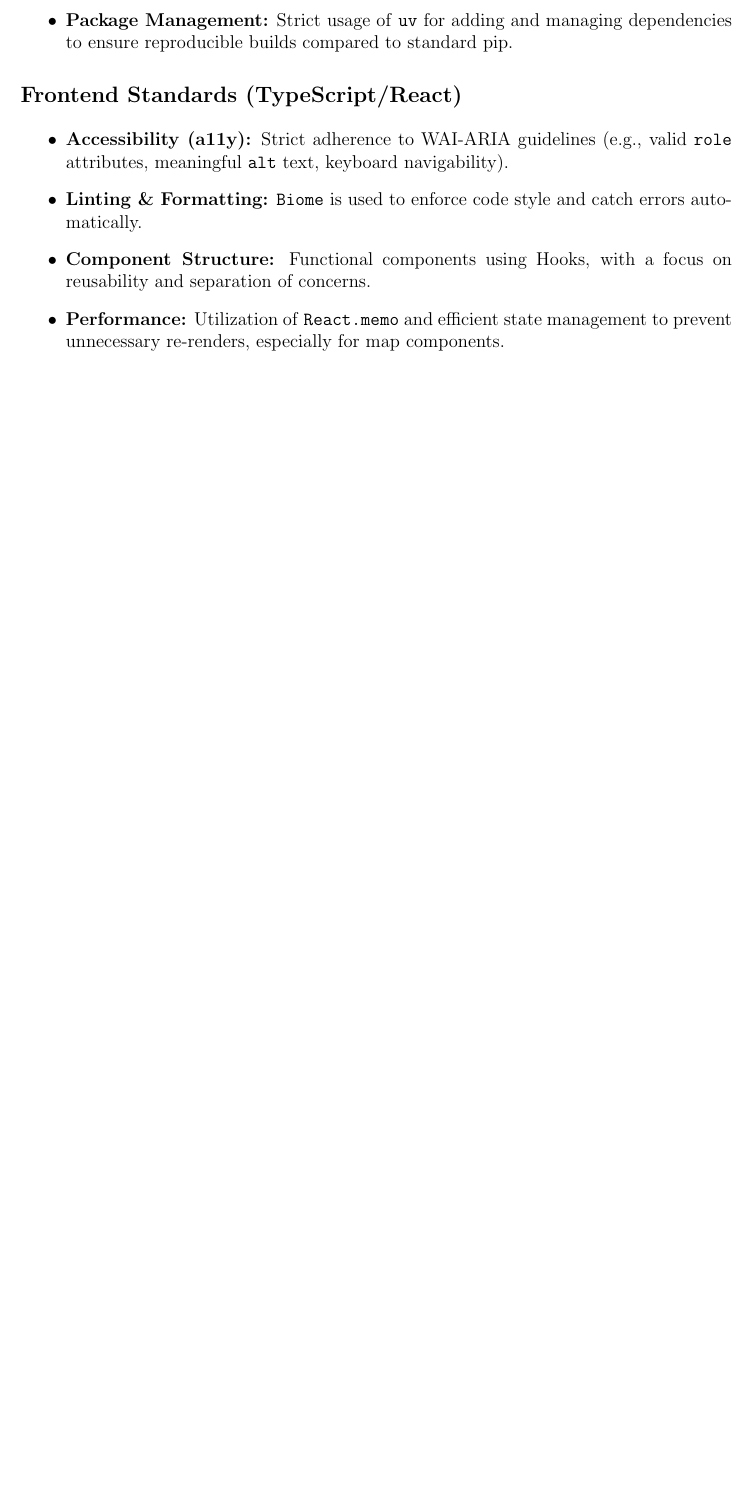
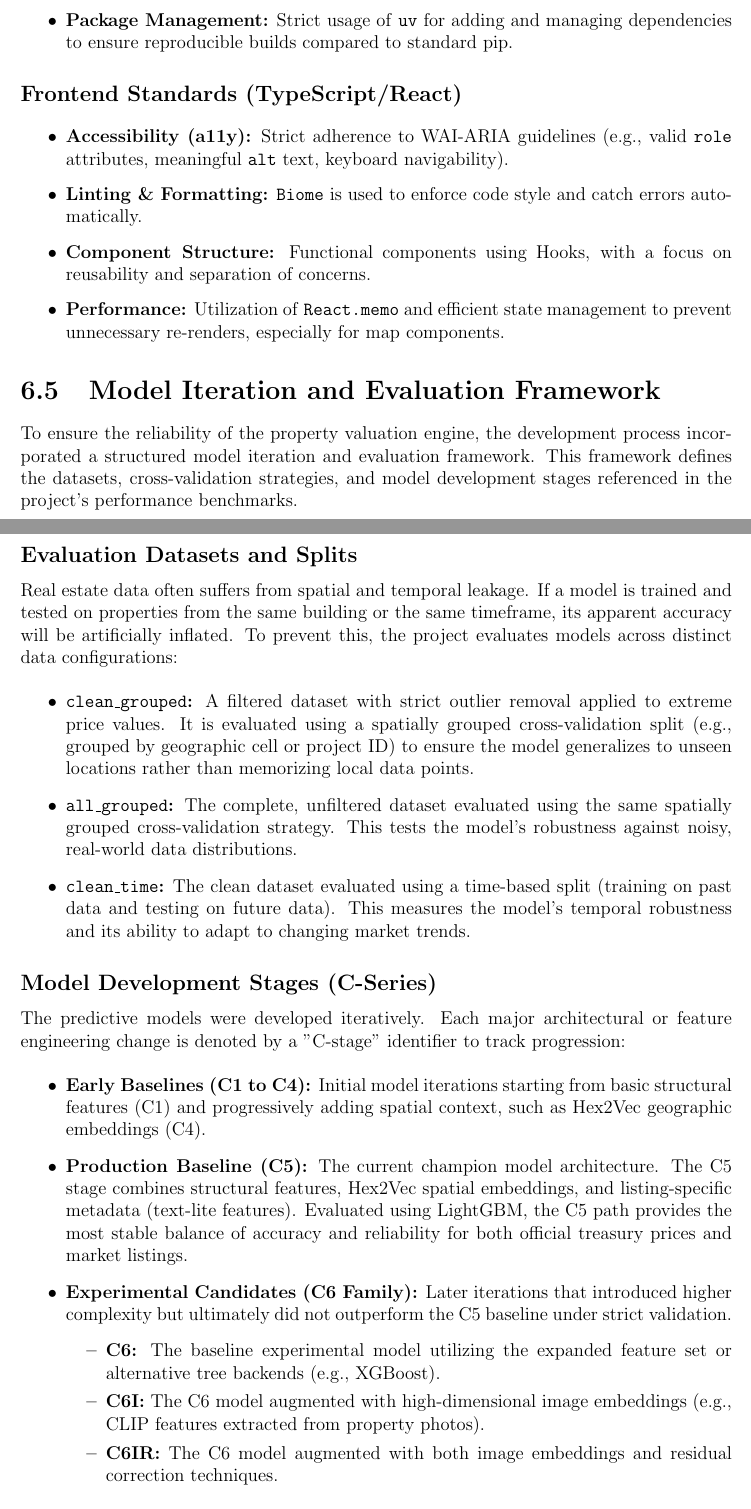
Before and after one commit to borbann-platform/srs-document, a LaTeX thesis (document.tex, which reads Chapters/Chapter_06.tex): part of page 51 of 78 before the commit and two parts of pages 51 and 52 of 79 after it, the two joined at a grey line, cut so that both start at the same text, the shorter picture padded with empty space. Compiled offline with pdfLaTeX.

Commit message:
Add detailed explanation of model evaluation stages and dataset configurations

```diff
--- a/Chapters/Chapter_06.tex
+++ b/Chapters/Chapter_06.tex
@@ -130,3 +130,26 @@ Coding standards are enforced to ensure maintainability, readability, and consis
     \item \textbf{Performance:} Utilization of \texttt{React.memo} and efficient state management to prevent unnecessary re-renders, especially for map components.
 \end{itemize}
 
+\section{Model Iteration and Evaluation Framework}
+
+To ensure the reliability of the property valuation engine, the development process incorporated a structured model iteration and evaluation framework. This framework defines the datasets, cross-validation strategies, and model development stages referenced in the project's performance benchmarks.
+
+\subsection{Evaluation Datasets and Splits}
+Real estate data often suffers from spatial and temporal leakage. If a model is trained and tested on properties from the same building or the same timeframe, its apparent accuracy will be artificially inflated. To prevent this, the project evaluates models across distinct data configurations:
+\begin{itemize}
+    \item \textbf{\texttt{clean\_grouped}:} A filtered dataset with strict outlier removal applied to extreme price values. It is evaluated using a spatially grouped cross-validation split (e.g., grouped by geographic cell or project ID) to ensure the model generalizes to unseen locations rather than memorizing local data points.
+    \item \textbf{\texttt{all\_grouped}:} The complete, unfiltered dataset evaluated using the same spatially grouped cross-validation strategy. This tests the model's robustness against noisy, real-world data distributions.
+    \item \textbf{\texttt{clean\_time}:} The clean dataset evaluated using a time-based split (training on past data and testing on future data). This measures the model's temporal robustness and its ability to adapt to changing market trends.
+\end{itemize}
+
+\subsection{Model Development Stages (C-Series)}
+The predictive models were developed iteratively. Each major architectural or feature engineering change is denoted by a "C-stage" identifier to track progression:
+\begin{itemize}
+    \item \textbf{Early Baselines (C1 to C4):} Initial model iterations starting from basic structural features (C1) and progressively adding spatial context, such as Hex2Vec geographic embeddings (C4).
+    \item \textbf{Production Baseline (C5):} The current champion model architecture. The C5 stage combines structural features, Hex2Vec spatial embeddings, and listing-specific metadata (text-lite features). Evaluated using LightGBM, the C5 path provides the most stable balance of accuracy and reliability for both official treasury prices and market listings.
+    \item \textbf{Experimental Candidates (C6 Family):} Later iterations that introduced higher complexity but ultimately did not outperform the C5 baseline under strict validation.
+    \begin{itemize}
+        \item \textbf{C6:} The baseline experimental model utilizing the expanded feature set or alternative tree backends (e.g., XGBoost).
+        \item \textbf{C6I:} The C6 model augmented with high-dimensional image embeddings (e.g., CLIP features extracted from property photos).
+        \item \textbf{C6IR:} The C6 model augmented with both image embeddings and residual correction techniques.
+    \end{itemize}
@@ -134,3 +160,4 @@ Coding standards are enforced to ensure maintainability, readability, and consis
 
 Progress throughout the development lifecycle was tracked using a combination of version control analysis and task management.
 
+\subsection{Development Velocity}
```
Also changed, not shown: Chapters/Chapter_07.tex (+2 -2 lines), Chapters/Chapter_06.tex (6 more changed lines).
